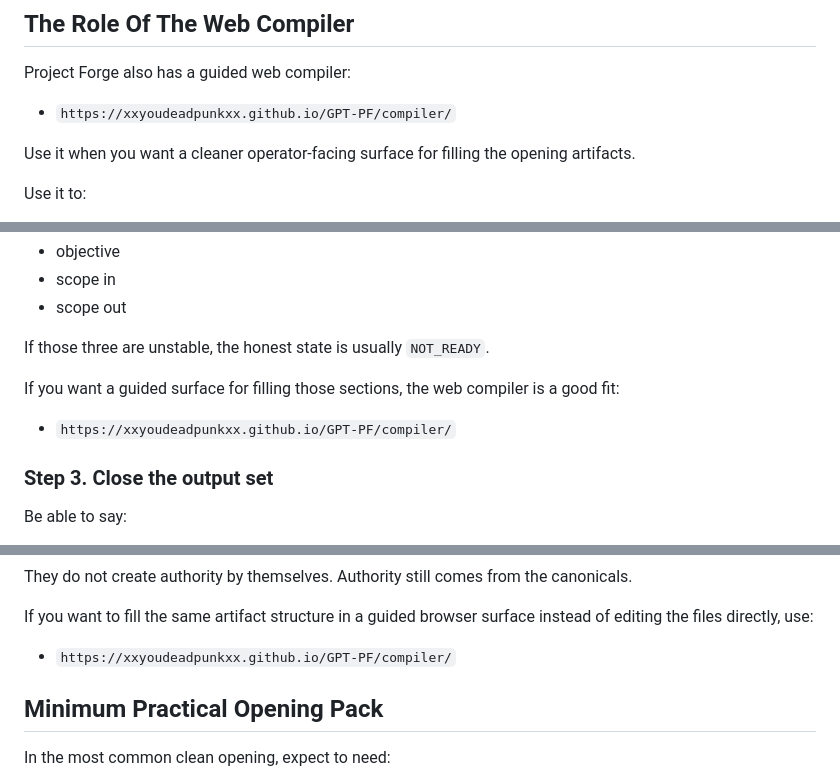
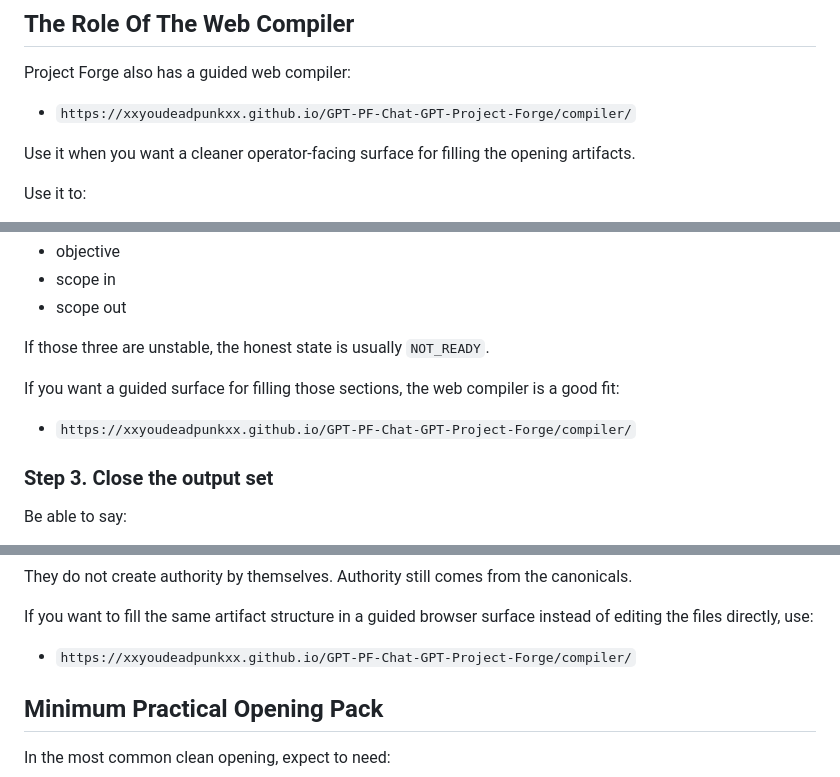
Before and after one commit to XxYouDeaDPunKxX/GPT-PF-Chat-GPT-Project-Forge, a Markdown page: operator_guide/OPERATOR_GUIDE.md, 3 parts joined by grey strips. Drawn GitHub-style.

Commit message:
Update renamed compiler URLs

```diff
--- a/operator_guide/OPERATOR_GUIDE.md
+++ b/operator_guide/OPERATOR_GUIDE.md
@@ -82,7 +82,7 @@ A good practical pattern is:
 ## The Role Of The Web Compiler
 Project Forge also has a guided web compiler:
 
-- `https://xxyoudeadpunkxx.github.io/GPT-PF/compiler/`
+- `https://xxyoudeadpunkxx.github.io/GPT-PF-Chat-GPT-Project-Forge/compiler/`
 
 Use it when you want a cleaner operator-facing surface for filling the opening artifacts.
 
@@ -248,7 +248,7 @@ Close:
 If those three are unstable, the honest state is usually `NOT_READY`.
 
 If you want a guided surface for filling those sections, the web compiler is a good fit:
-- `https://xxyoudeadpunkxx.github.io/GPT-PF/compiler/`
+- `https://xxyoudeadpunkxx.github.io/GPT-PF-Chat-GPT-Project-Forge/compiler/`
 
 ### Step 3. Close the output set
 Be able to say:
@@ -383,7 +383,7 @@ They do not create authority by themselves.
 Authority still comes from the canonicals.
 
 If you want to fill the same artifact structure in a guided browser surface instead of editing the files directly, use:
-- `https://xxyoudeadpunkxx.github.io/GPT-PF/compiler/`
+- `https://xxyoudeadpunkxx.github.io/GPT-PF-Chat-GPT-Project-Forge/compiler/`
 
 ## Minimum Practical Opening Pack
 In the most common clean opening, expect to need:
```
Also changed, not shown: other parts of operator_guide/OPERATOR_GUIDE.md (+1 -1 lines), README.md (+4 -4 lines), operator_guide/OPERATOR_TECHNICAL_REFERENCE.md (+2 -2 lines).
